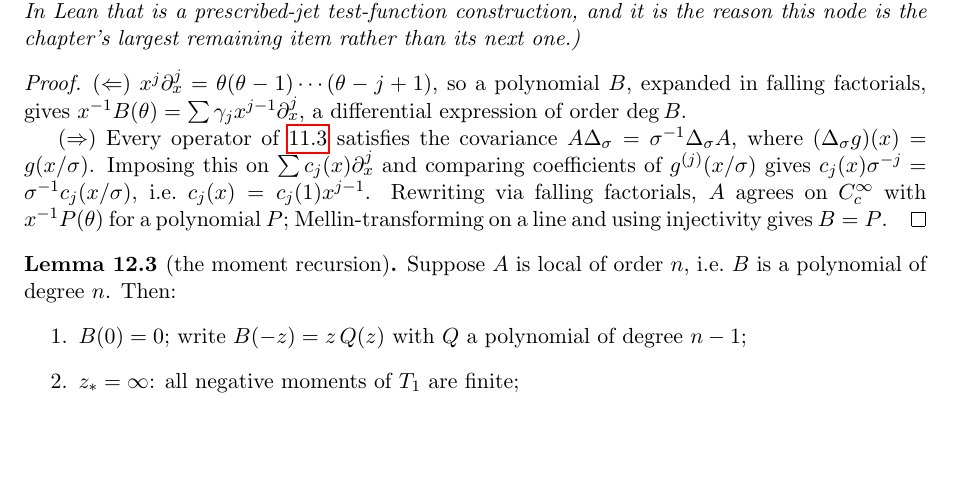
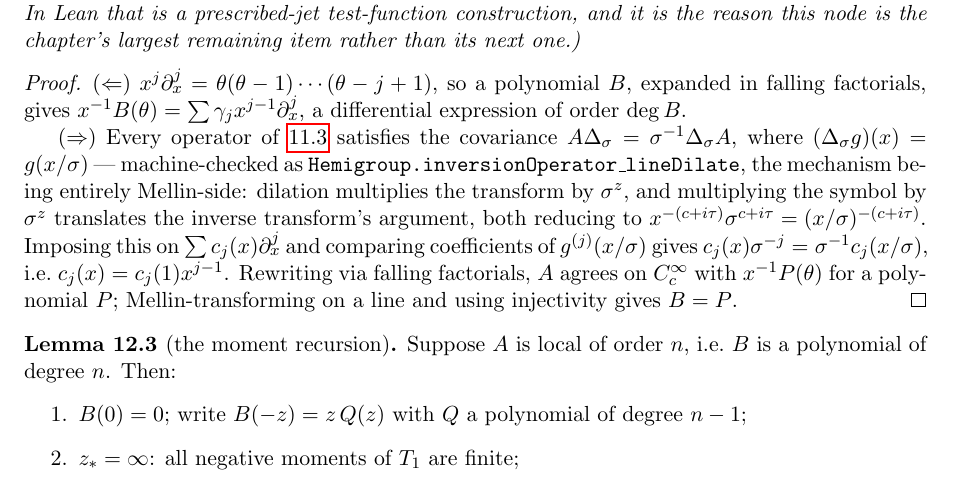
Before and after one commit to danielfagerstrom/hemigroup-causal-scale-space-kernels, a LaTeX thesis (blueprint/src/print.tex, which reads blueprint/src/parts/12-locality.tex): part of page 55 of 60, cut so that both start at the same text, the shorter picture padded with empty space. Compiled offline with pdfLaTeX.

Commit message:
The covariance A Δ_σ = σ⁻¹ Δ_σ A, which 12.2 asserted in passing
The blueprint's (⇒) direction opens with "every operator of def:inversion-operator
satisfies the covariance", stated without proof. It is what turns "some continuous
c_j" into γ_j x^(j-1) — the load-bearing step of that direction — so it is now proved
rather than asserted, and the blueprint says so.

The mechanism is entirely Mellin-side and needs no analysis. Dilation multiplies the
transform by σ^z (Mathlib's mellin_comp_mul_left), and multiplying the symbol by σ^z
translates the inverse transform's argument. Both reduce to one identity,

  x^(-(c+iτ)) · σ^(c+iτ) = (x/σ)^(-(c+iτ))

between positive reals raised to a complex power, which is cleanest through exp —
ofReal_cpow_eq_exp turns each side into an exponential and ring_nf closes it. That
avoids every branch-cut lemma; Complex.inv_cpow and friends carry arg hypotheses that
would have to be discharged three times.

Also: lineDilate preserves the test class, which is what lets the covariance be
applied to it. Named lineDilate because Hemigroup.dilate already exists in
Symmetries.lean and is a DIFFERENT operation — chapter 6's L¹-normalised dilation
σ⁻¹f(σ⁻¹t) on real-valued functions. Two dilations, two names.

mellinInv_cpow_mul is Lean core; the covariance itself carries A17 through
inversionOperator and nothing else.

What is left of chapter 12 is one sorry with one real obligation: that a differential
expression is determined by its coefficients, so that comparing coefficients of
g^(j)(x/σ) is licensed. In Lean that is a prescribed-jet test-function construction —
at each point of (0,∞) and each order j ≤ n, a test function whose jet there is a
given vector. Mathlib's ContDiffBump gives the ingredients.

Co-Authored-By: Claude Opus 5 (1M context) <noreply@anthropic.com>

```diff
--- a/blueprint/src/parts/12-locality.tex
+++ b/blueprint/src/parts/12-locality.tex
@@ -123,7 +123,11 @@ $B$, expanded in falling factorials, gives $x^{-1}B(\theta) = \sum \gamma_j x^{j
 a differential expression of order $\deg B$.
 
 ($\Rightarrow$) Every operator of \ref{def:inversion-operator} satisfies the covariance
-$A\Delta_\sigma = \sigma^{-1}\Delta_\sigma A$, where $(\Delta_\sigma g)(x) = g(x/\sigma)$.
+$A\Delta_\sigma = \sigma^{-1}\Delta_\sigma A$, where $(\Delta_\sigma g)(x) = g(x/\sigma)$ ---
+machine-checked as \texttt{Hemigroup.inversionOperator\_lineDilate}, the mechanism being entirely
+Mellin-side: dilation multiplies the transform by $\sigma^{z}$, and multiplying the symbol by
+$\sigma^{z}$ translates the inverse transform's argument, both reducing to
+$x^{-(c+i\tau)}\sigma^{c+i\tau} = (x/\sigma)^{-(c+i\tau)}$.
 Imposing this on $\sum c_j(x)\partial_x^j$ and comparing coefficients of $g^{(j)}(x/\sigma)$
 gives $c_j(x)\sigma^{-j} = \sigma^{-1}c_j(x/\sigma)$, i.e.\ $c_j(x) = c_j(1)x^{j-1}$.
 Rewriting via falling factorials, $A$ agrees on $C_c^\infty$ with $x^{-1}P(\theta)$ for a
```
Also changed, not shown: 2 other files.
